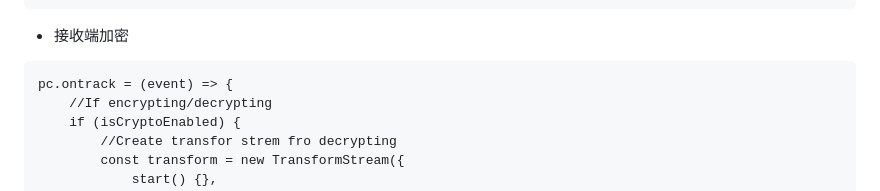
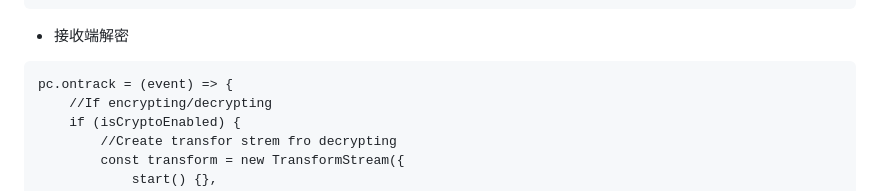
Before and after one commit to gouxiwen/learn-webrtc, a Markdown page: note.md, the part around the change. GitHub-like rendering.

````diff
--- a/note.md
+++ b/note.md
@@ -202,7 +202,7 @@ for (const track of stream.getTracks()) {
     }
 }
 ```
-* 接收端加密
+* 接收端解密
 ```
 pc.ontrack = (event) => {
     //If encrypting/decrypting
````
